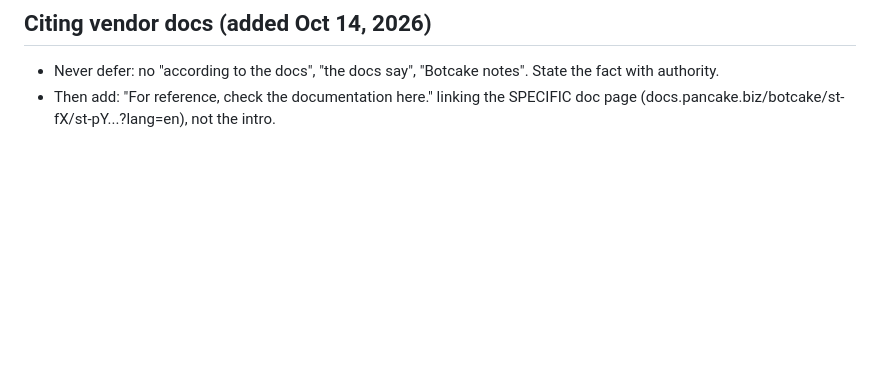
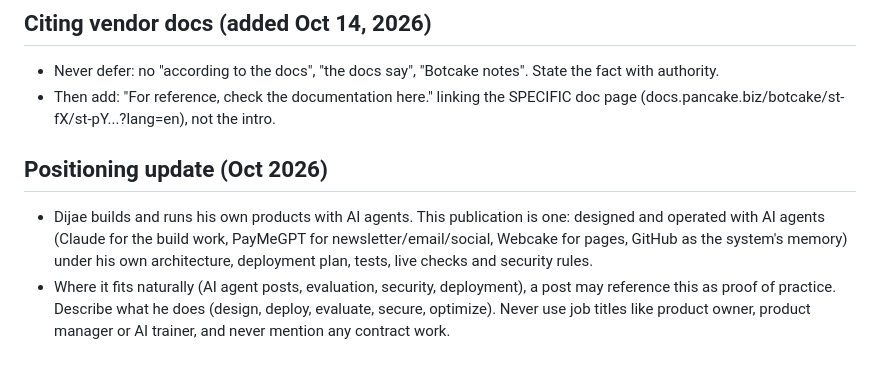
Before and after one commit to metalearnhub/ai-agents-masterclass, a Markdown page: VOICE_dijae.md, the part around the change. Drawn GitHub-style; blank space fills up the shorter version.

Commit message:
Voice: own-products positioning
Co-Authored-By: Claude Opus 5.5 <noreply@anthropic.com>
Claude-Session: https://claude.ai/code/session_01CPVrWiXaNrFkjT3XxN8ywn

```diff
--- a/VOICE_dijae.md
+++ b/VOICE_dijae.md
@@ -65,3 +65,7 @@ Example shift:
 ## Citing vendor docs (added Oct 14, 2026)
 - Never defer: no "according to the docs", "the docs say", "Botcake notes". State the fact with authority.
 - Then add: "For reference, check the documentation <a>here</a>." linking the SPECIFIC doc page (docs.pancake.biz/botcake/st-fX/st-pY...?lang=en), not the intro.
+
+## Positioning update (Oct 2026)
+- Dijae builds and runs his own products with AI agents. This publication is one: designed and operated with AI agents (Claude for the build work, PayMeGPT for newsletter/email/social, Webcake for pages, GitHub as the system's memory) under his own architecture, deployment plan, tests, live checks and security rules.
+- Where it fits naturally (AI agent posts, evaluation, security, deployment), a post may reference this as proof of practice. Describe what he does (design, deploy, evaluate, secure, optimize). Never use job titles like product owner, product manager or AI trainer, and never mention any contract work.
```
